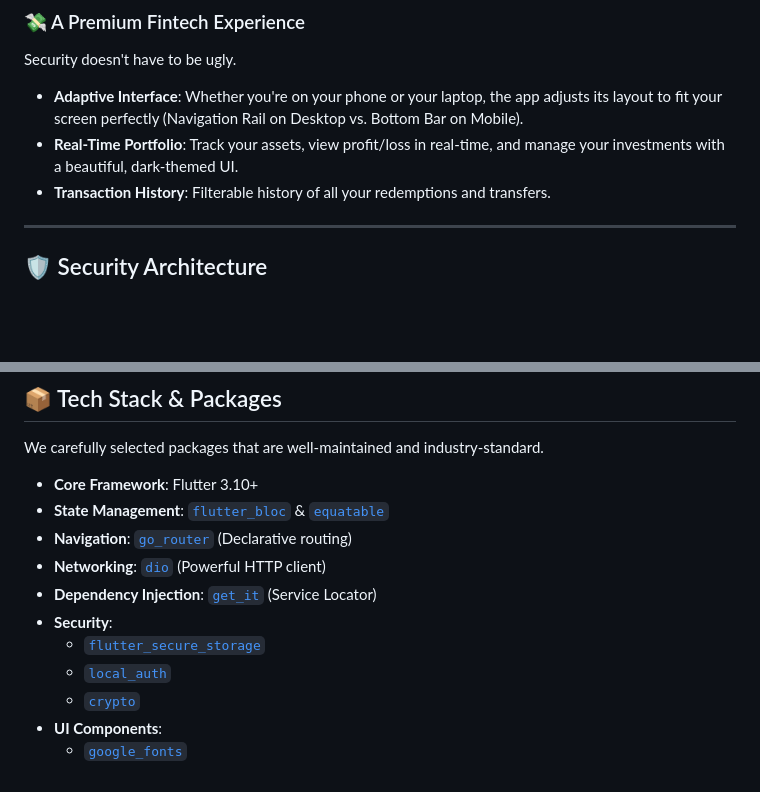
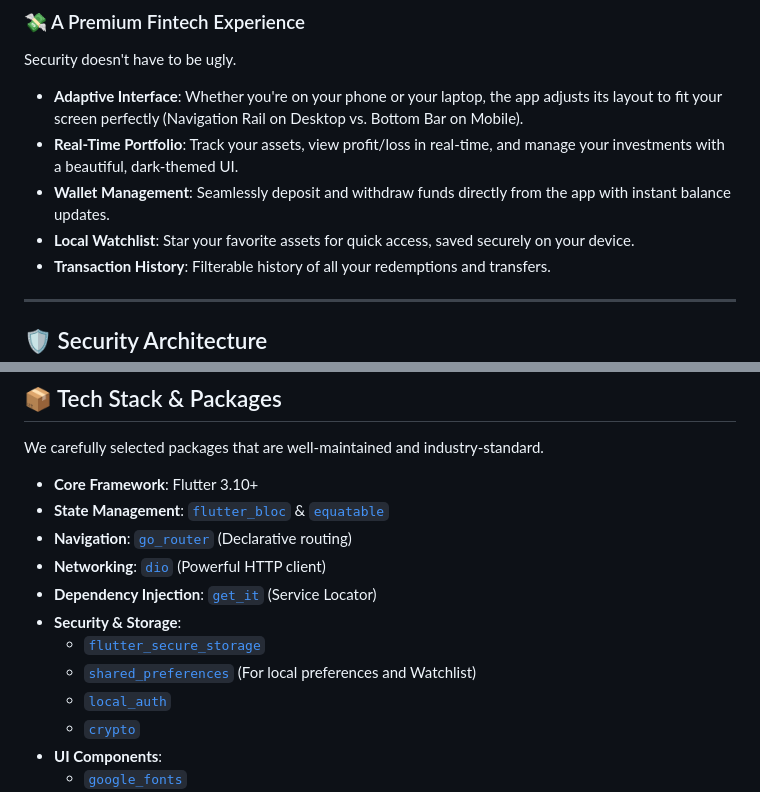
Before and after one commit to mateuss-silva/fintech_session_guard, a Markdown page: README.md, 2 parts joined by grey strips. Rendered like a GitHub page; blank space fills up the shorter version.

Commit message:
feat: Document Wallet Management, Local Watchlist features, and `shared_preferences` dependency in README.

```diff
--- a/README.md
+++ b/README.md
@@ -26,6 +26,8 @@ Security doesn't have to be ugly.
 
 - **Adaptive Interface**: Whether you're on your phone or your laptop, the app adjusts its layout to fit your screen perfectly (Navigation Rail on Desktop vs. Bottom Bar on Mobile).
 - **Real-Time Portfolio**: Track your assets, view profit/loss in real-time, and manage your investments with a beautiful, dark-themed UI.
+- **Wallet Management**: Seamlessly deposit and withdraw funds directly from the app with instant balance updates.
+- **Local Watchlist**: Star your favorite assets for quick access, saved securely on your device.
 - **Transaction History**: Filterable history of all your redemptions and transfers.
 
 ---
@@ -72,8 +74,9 @@ We carefully selected packages that are well-maintained and industry-standard.
 - **Navigation**: [`go_router`](https://pub.dev/packages/go_router) (Declarative routing)
 - **Networking**: [`dio`](https://pub.dev/packages/dio) (Powerful HTTP client)
 - **Dependency Injection**: [`get_it`](https://pub.dev/packages/get_it) (Service Locator)
-- **Security**:
+- **Security & Storage**:
   - [`flutter_secure_storage`](https://pub.dev/packages/flutter_secure_storage)
+  - [`shared_preferences`](https://pub.dev/packages/shared_preferences) (For local preferences and Watchlist)
   - [`local_auth`](https://pub.dev/packages/local_auth)
   - [`crypto`](https://pub.dev/packages/crypto)
 - **UI Components**:
```
